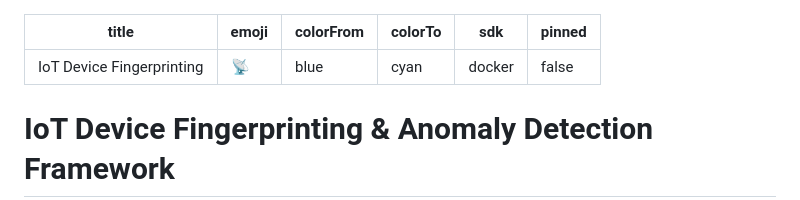
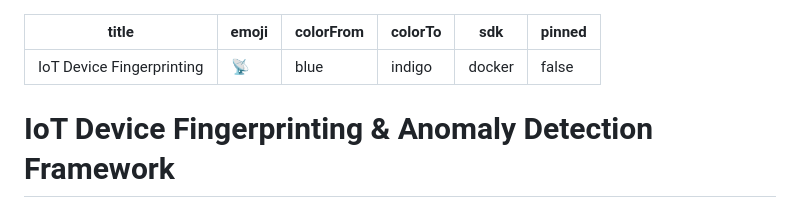
Before and after one commit to Ghufran2002/iot-fingerprinting-framework, a Markdown page: README.md, the part around the change. Drawn GitHub-style.

Commit message:
Fix: valid HuggingFace colorTo value

```diff
--- a/README.md
+++ b/README.md
@@ -2,7 +2,7 @@
 title: IoT Device Fingerprinting
 emoji: 📡
 colorFrom: blue
-colorTo: cyan
+colorTo: indigo
 sdk: docker
 pinned: false
 ---
```
